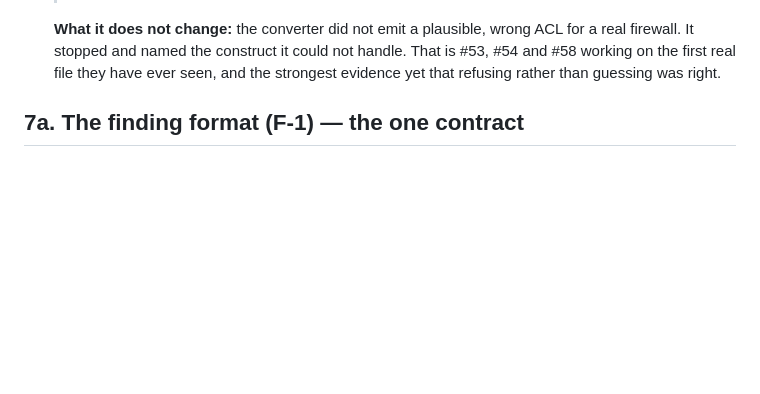
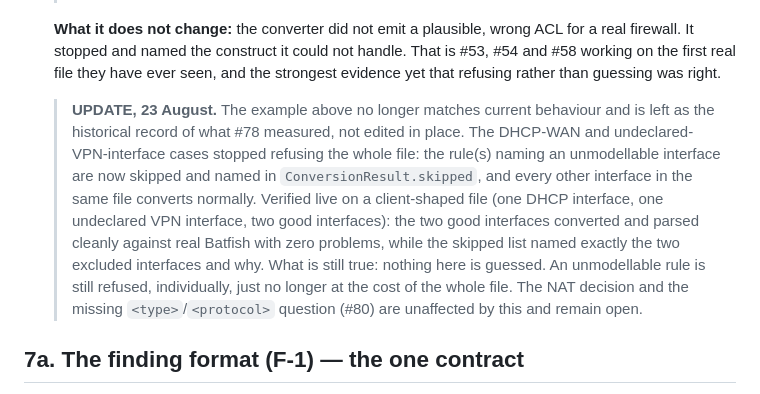
Before and after one commit to ARSH871-bot/Netwise, a Markdown page: CLAUDE.md, the part around the change. GitHub-like rendering; blank space fills up the shorter version.

```diff
--- a/CLAUDE.md
+++ b/CLAUDE.md
@@ -220,6 +220,21 @@ Batfish runs in Docker container `batfish` (image `batfish/allinone`), exposing
   for a real firewall. It stopped and named the construct it could not handle.
   That is #53, #54 and #58 working on the first real file they have ever seen,
   and the strongest evidence yet that refusing rather than guessing was right.
+
+  > **UPDATE, 23 August.** The example above no longer matches current
+  > behaviour and is left as the historical record of what #78 measured, not
+  > edited in place. The DHCP-WAN and undeclared-VPN-interface cases stopped
+  > refusing the whole file: the rule(s) naming an unmodellable interface are
+  > now skipped and named in `ConversionResult.skipped`, and every other
+  > interface in the same file converts normally. Verified live on a
+  > client-shaped file (one DHCP interface, one undeclared VPN interface, two
+  > good interfaces): the two good interfaces converted and parsed cleanly
+  > against real Batfish with zero problems, while the skipped list named
+  > exactly the two excluded interfaces and why. What is still true: nothing
+  > here is guessed. An unmodellable rule is still refused, individually,
+  > just no longer at the cost of the whole file. The NAT decision and the
+  > missing `<type>`/`<protocol>` question (#80) are unaffected by this and
+  > remain open.
 
 ## 7a. The finding format (F-1) — the one contract
 
```
Also changed, not shown: docs/evaluation.md (+13 -0 lines).
